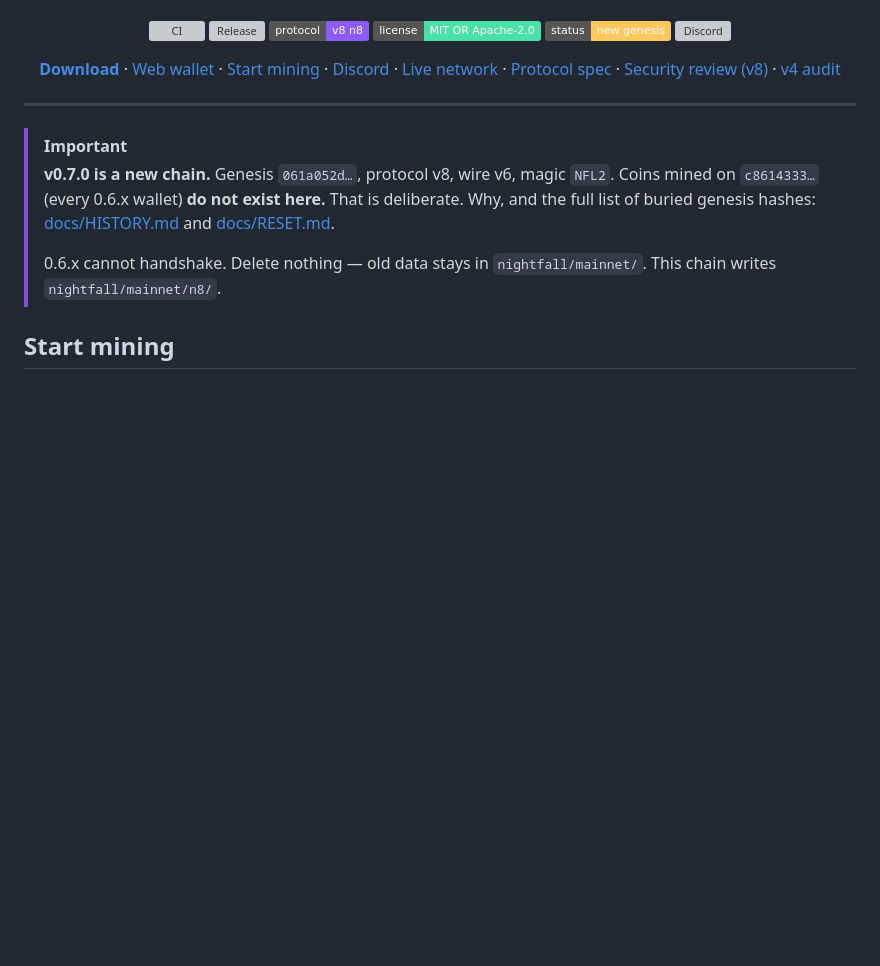
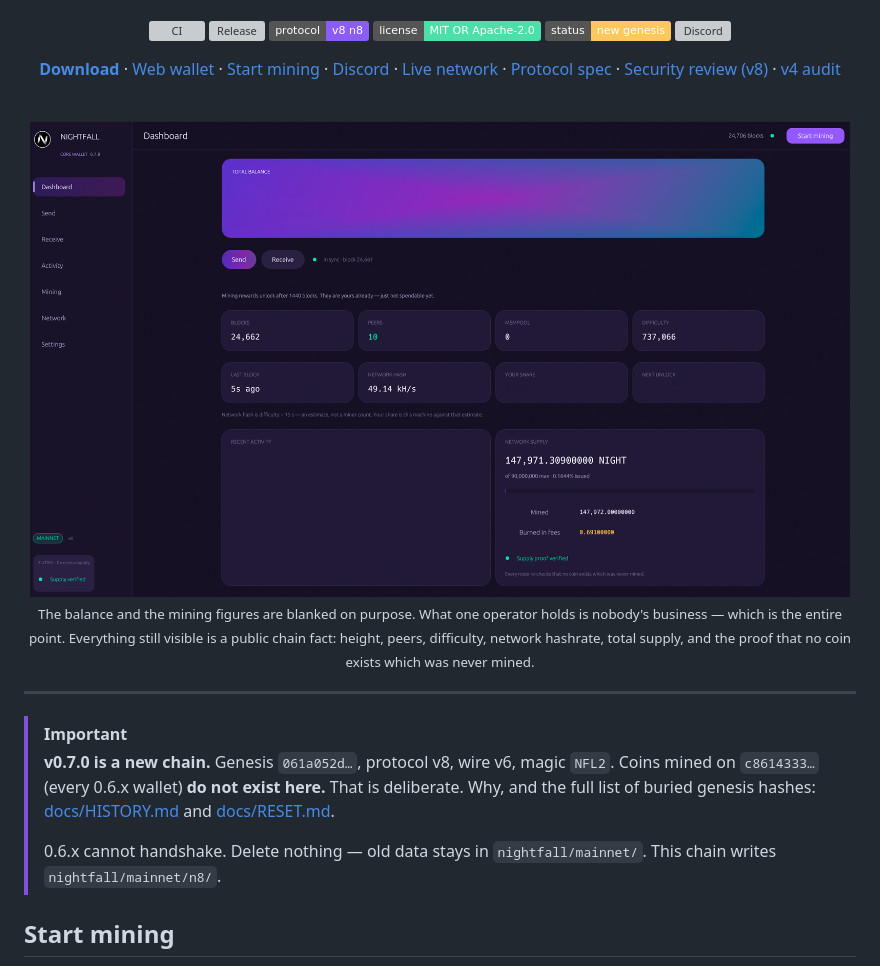
Before and after one commit to Instinctes/nightfall, a Markdown page: README.md, the part around the change. GitHub-like rendering; pictures changed too: assets/wallet.png (added); badges without logos; blank space fills up the shorter version; grey boxes are pictures that could not be loaded.

Commit message:
Show the wallet, without showing whose it is
A desktop wallet whose README has no picture of it is a wasted first
impression. This one is the real Core Wallet on mainnet at block 24,662.

The balance, the operator's hashrate share and the next unlock are blanked,
and the recent-activity list is painted out entirely. That list was the part
that mattered: each row named a block number the operator had mined, which
would have attributed specific coinbase outputs on a public chain to a
specific person. Stealth outputs exist precisely so that cannot be done from
the chain; a screenshot should not undo them.

What remains is public either way — height, peers, mempool, difficulty,
network hashrate, circulating supply, and supply_proof_verified. The caption
says the blanking is deliberate rather than leaving a reader to wonder whether
the wallet failed to load.

```diff
--- a/README.md
+++ b/README.md
@@ -25,6 +25,16 @@ never touch the chain, and hidden inflation isn't something you take on trust
 [Protocol spec](docs/SPEC.md) ·
 [Security review (v8)](docs/AUDIT-2026-08-16.md) ·
 [v4 audit](docs/AUDIT-2026-08-12.md)
+
+<br>
+
+<img src="assets/wallet.png" alt="The Core Wallet: a full node, a miner and a wallet in one window" width="820">
+
+<sub>The balance and the mining figures are blanked on purpose. What one
+operator holds is nobody's business — which is the entire point. Everything
+still visible is a public chain fact: height, peers, difficulty, network
+hashrate, total supply, and the proof that no coin exists which was never
+mined.</sub>
 
 </div>
 
```
